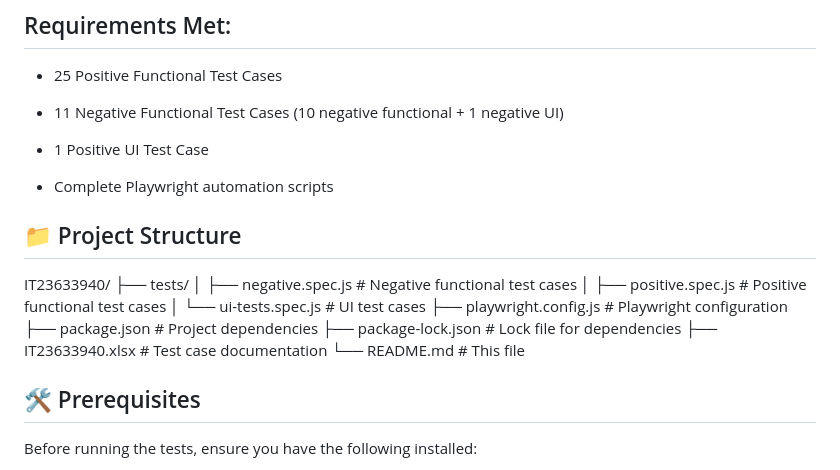
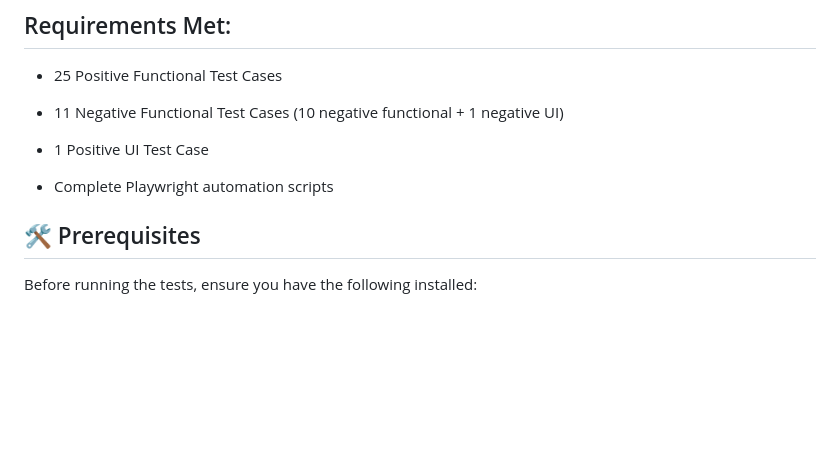
Before and after one commit to Tharushi111/Playwright_Testing-Swifttranslator, a Markdown page: README.md, the part around one of its changes. GitHub-like rendering; blank space fills up the shorter version.

```diff
--- a/README.md
+++ b/README.md
@@ -15,18 +15,6 @@ This project fulfills the requirements for IT3040 - ITPM Assignment 1 (Year 3, S
 
  - Complete Playwright automation scripts
 
-## 📁 Project Structure
-
-IT23633940/
-├── tests/
-│   ├── negative.spec.js     # Negative functional test cases
-│   ├── positive.spec.js     # Positive functional test cases
-│   └── ui-tests.spec.js     # UI test cases
-├── playwright.config.js     # Playwright configuration
-├── package.json            # Project dependencies
-├── package-lock.json       # Lock file for dependencies
-├── IT23633940.xlsx        # Test case documentation
-└── README.md              # This file
 
 ## 🛠️ Prerequisites
 Before running the tests, ensure you have the following installed:
```
Also changed, not shown: other parts of README.md (+2 -2 lines).
